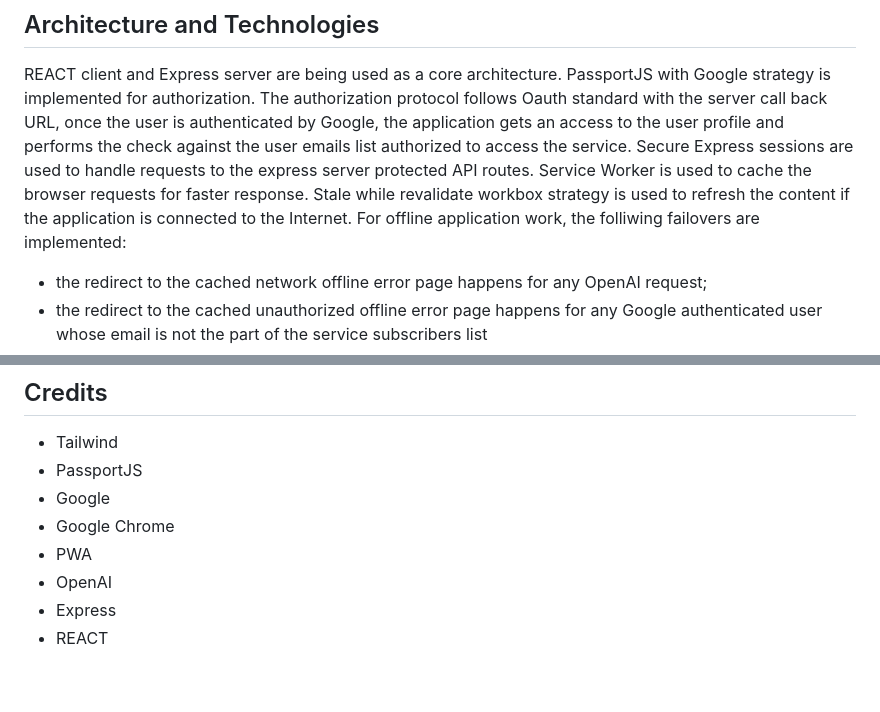
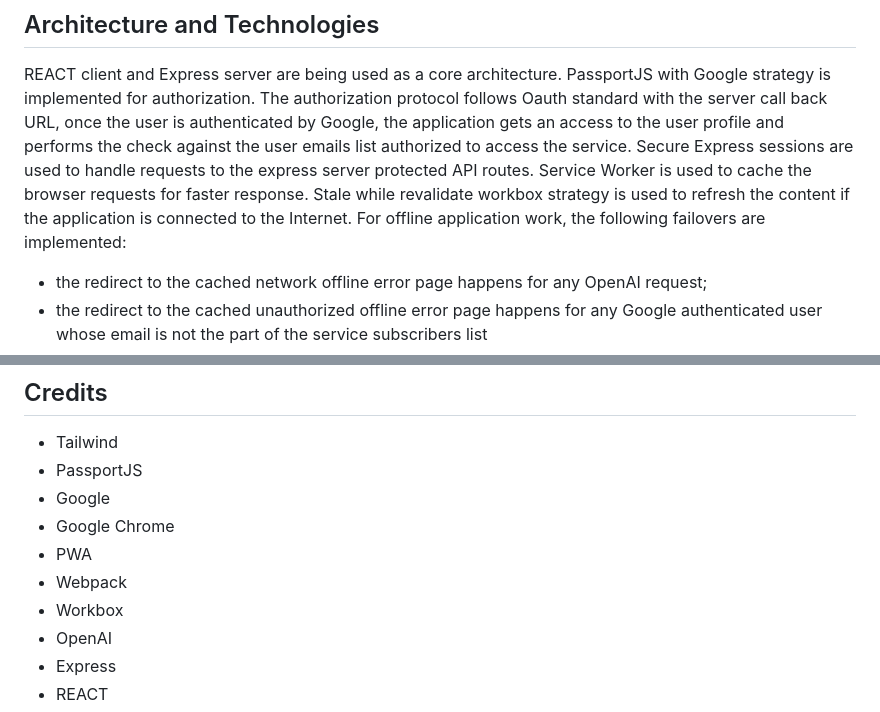
Before and after one commit to vasilyl1/accessor, a Markdown page: README.md, 2 parts joined by grey strips. GitHub-like rendering; blank space fills up the shorter version.

Commit message:
orphograhics readme corrections

```diff
--- a/README.md
+++ b/README.md
@@ -14,7 +14,7 @@ PassportJS with Google strategy is implemented for authorization.
 The authorization protocol follows Oauth standard with the server call back URL, once the user is authenticated by Google, the application gets an access to the user profile and performs the check against the user emails list authorized to access the service.
 Secure Express sessions are used to handle requests to the  express server protected API routes.
 Service Worker is used to cache the browser requests for faster response. Stale while revalidate workbox strategy is used to refresh the content if the application is connected to the Internet.
-For offline application work, the folliwing failovers are implemented:
+For offline application work, the following failovers are implemented:
 * the redirect to the cached network offline error page happens for any OpenAI request;
 * the redirect to the cached unauthorized offline error page happens for any Google authenticated user whose email is not the part of the service subscribers list
 * the redirect to the cached REACT component within the client routing for any unrecognized client routes
@@ -54,6 +54,8 @@ Below screeshots are demonstrating an offline functionality of the application w
 + Google
 + Google Chrome
 + PWA
++ Webpack
++ Workbox
 + OpenAI
 + Express
 + REACT
```
